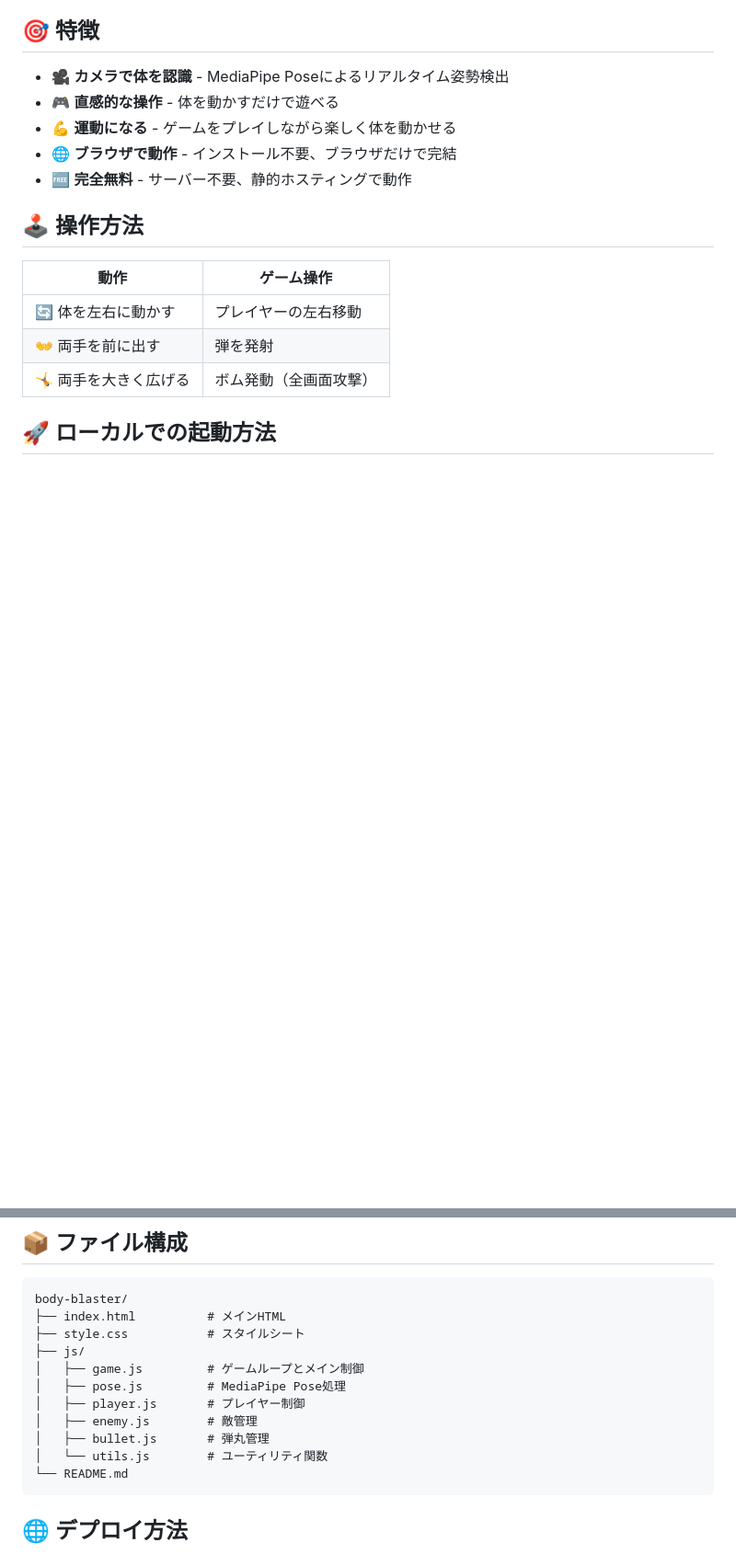
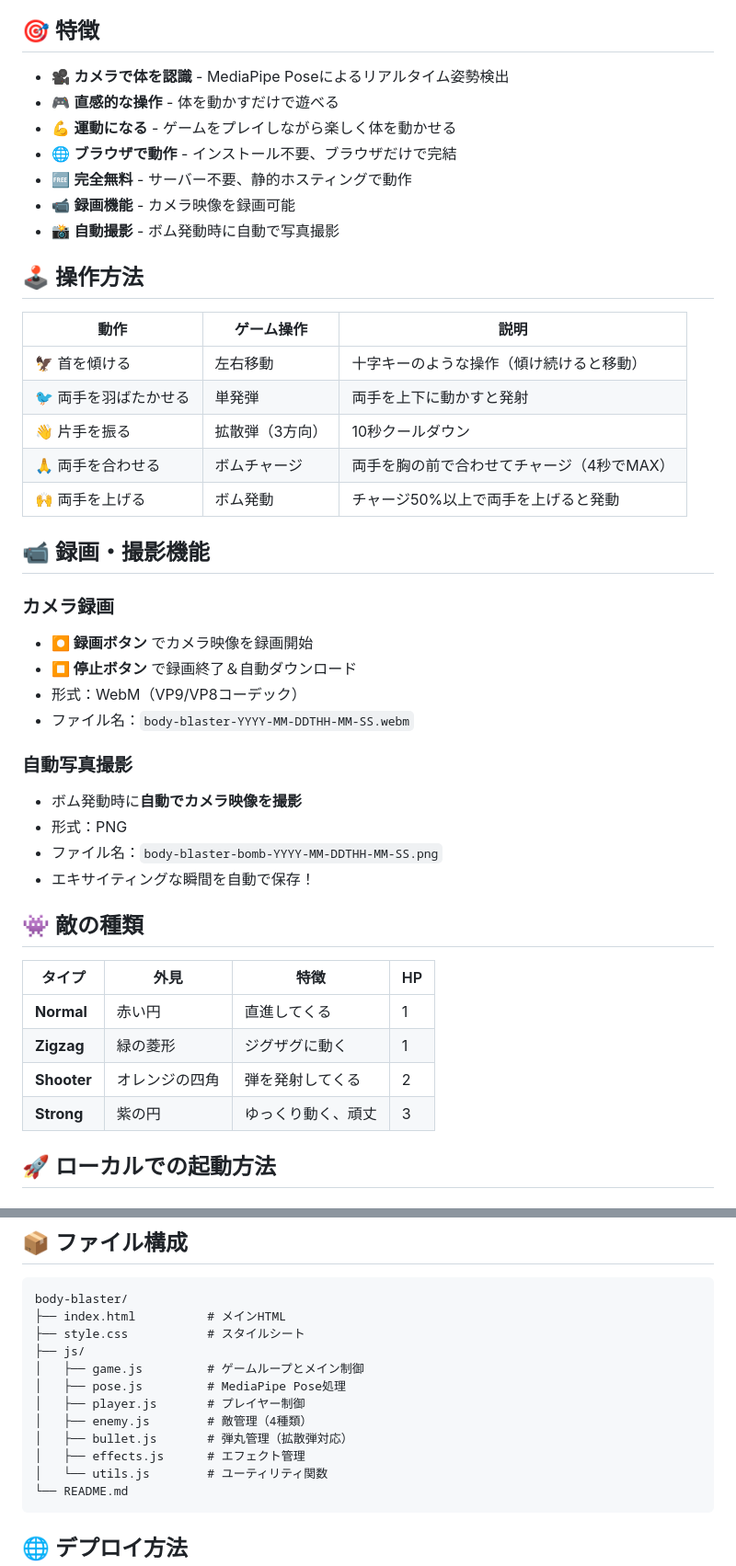
Before and after one commit to yuk1-kondo/body-blaster, a Markdown page: README.md, 2 parts joined by grey strips. Shown at 92% size. Drawn GitHub-style; blank space fills up the shorter version.

Commit message:
Update README with all new features and controls
Updated sections:
- Features: Add recording and auto-capture
- Controls: Update with all current controls (head tilt, wing flap, arm wave, bomb)
- New section: Recording & Photo Capture features
- New section: Enemy types table (Normal, Zigzag, Shooter, Strong)
- Game tips: Updated with new mechanics
- Tech stack: Add MediaRecorder API
- Future plans: Check off completed items (recording, auto-capture, spread shot, enemy types)

Changes:
- Document velocity-based head control (like D-pad)
- Document 3-way spread shot with 10s cooldown
- Document bomb charge time (4 seconds for full charge)
- Add enemy types with descriptions and HP
- Add camera recording instructions
- Add auto photo capture on bomb activation

Co-Authored-By: Claude Sonnet 4.5 <noreply@anthropic.com>

````diff
--- a/README.md
+++ b/README.md
@@ -11,14 +11,41 @@ MediaPipe Poseを使った姿勢シューティングゲーム。あなたの体
 - 💪 **運動になる** - ゲームをプレイしながら楽しく体を動かせる
 - 🌐 **ブラウザで動作** - インストール不要、ブラウザだけで完結
 - 🆓 **完全無料** - サーバー不要、静的ホスティングで動作
+- 📹 **録画機能** - カメラ映像を録画可能
+- 📸 **自動撮影** - ボム発動時に自動で写真撮影
 
 ## 🕹️ 操作方法
 
-| 動作 | ゲーム操作 |
-|------|-----------|
-| 🔄 体を左右に動かす | プレイヤーの左右移動 |
-| 👐 両手を前に出す | 弾を発射 |
-| 🤸 両手を大きく広げる | ボム発動（全画面攻撃） |
+| 動作 | ゲーム操作 | 説明 |
+|------|-----------|------|
+| 🦅 首を傾ける | 左右移動 | 十字キーのような操作（傾け続けると移動） |
+| 🐦 両手を羽ばたかせる | 単発弾 | 両手を上下に動かすと発射 |
+| 👋 片手を振る | 拡散弾（3方向） | 10秒クールダウン |
+| 🙏 両手を合わせる | ボムチャージ | 両手を胸の前で合わせてチャージ（4秒でMAX） |
+| 🙌 両手を上げる | ボム発動 | チャージ50%以上で両手を上げると発動 |
+
+## 📹 録画・撮影機能
+
+### カメラ録画
+- **⏺ 録画ボタン** でカメラ映像を録画開始
+- **⏹ 停止ボタン** で録画終了＆自動ダウンロード
+- 形式：WebM（VP9/VP8コーデック）
+- ファイル名：`body-blaster-YYYY-MM-DDTHH-MM-SS.webm`
+
+### 自動写真撮影
+- ボム発動時に**自動でカメラ映像を撮影**
+- 形式：PNG
+- ファイル名：`body-blaster-bomb-YYYY-MM-DDTHH-MM-SS.png`
+- エキサイティングな瞬間を自動で保存！
+
+## 👾 敵の種類
+
+| タイプ | 外見 | 特徴 | HP |
+|--------|------|------|----|
+| **Normal** | 赤い円 | 直進してくる | 1 |
+| **Zigzag** | 緑の菱形 | ジグザグに動く | 1 |
+| **Shooter** | オレンジの四角 | 弾を発射してくる | 2 |
+| **Strong** | 紫の円 | ゆっくり動く、頑丈 | 3 |
 
 ## 🚀 ローカルでの起動方法
 
@@ -66,8 +93,9 @@ body-blaster/
 │   ├── game.js         # ゲームループとメイン制御
 │   ├── pose.js         # MediaPipe Pose処理
 │   ├── player.js       # プレイヤー制御
-│   ├── enemy.js        # 敵管理
-│   ├── bullet.js       # 弾丸管理
+│   ├── enemy.js        # 敵管理（4種類）
+│   ├── bullet.js       # 弾丸管理（拡散弾対応）
+│   ├── effects.js      # エフェクト管理
 │   └── utils.js        # ユーティリティ関数
 └── README.md
 ```
````
Also changed, not shown: other parts of README.md (+11 -6 lines).
